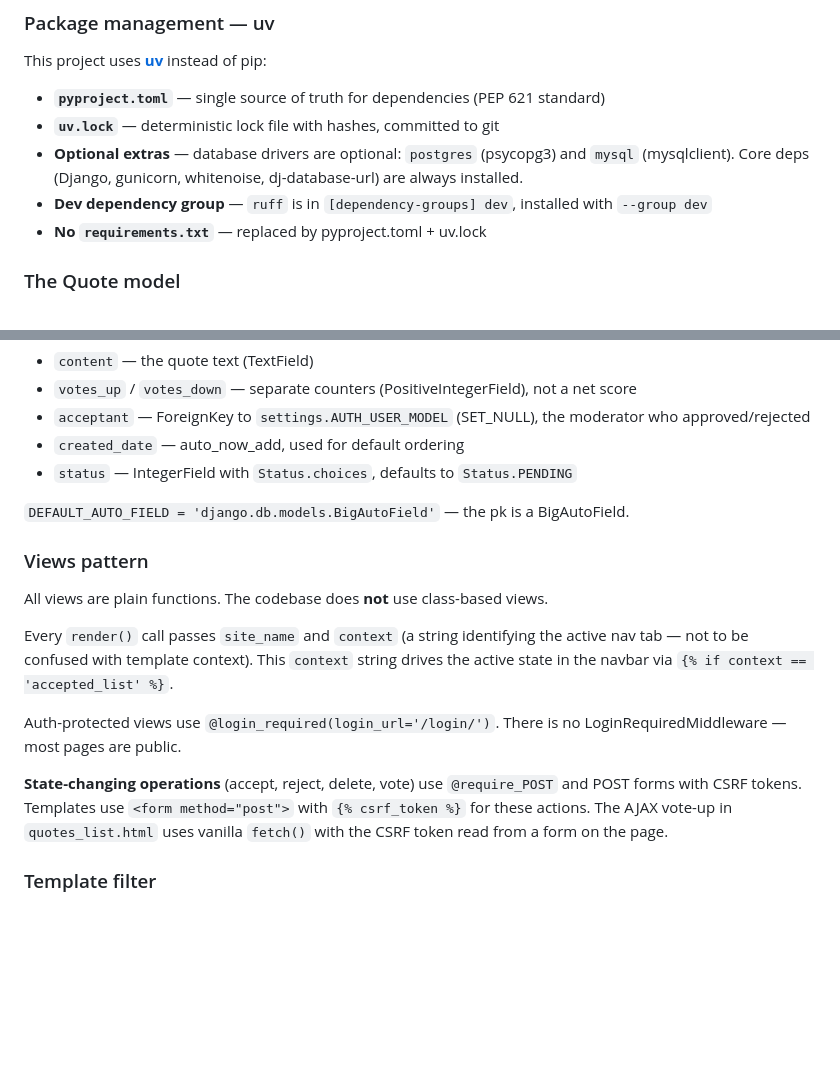
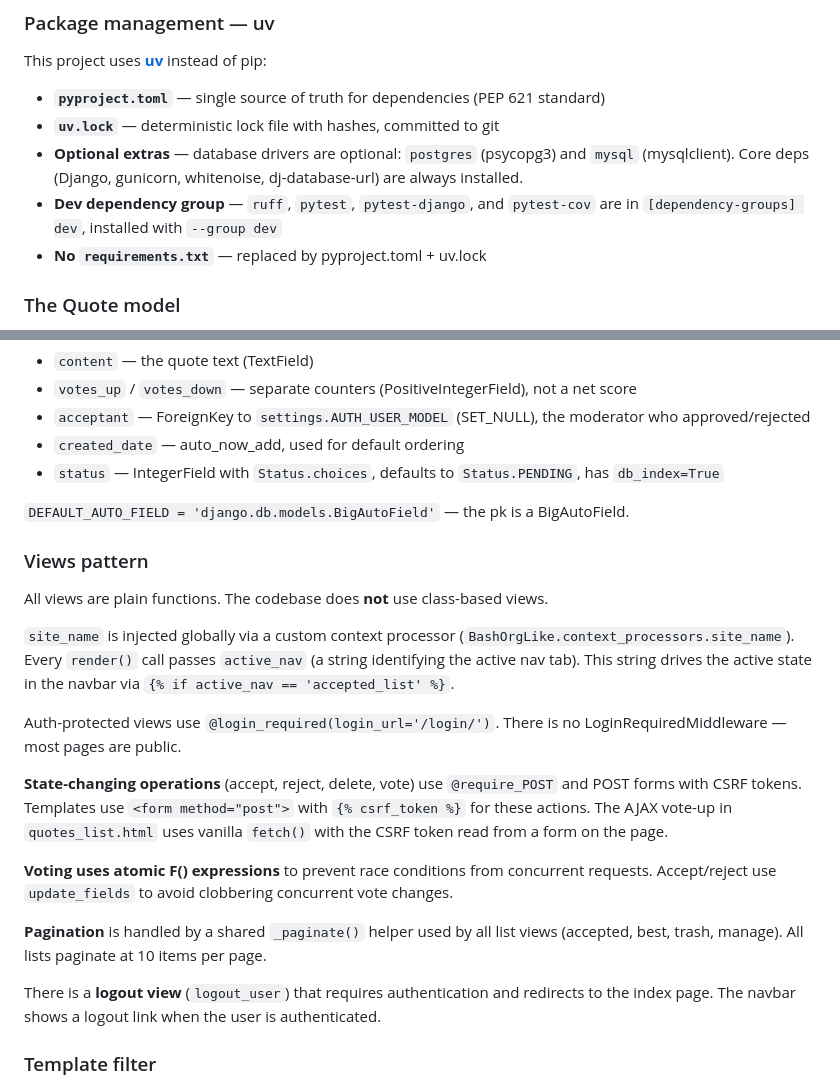
Before and after one commit to KrzysztofHajdamowicz/bash.org-like, a Markdown page: CLAUDE.md, 2 parts joined by grey strips. GitHub-like rendering; blank space fills up the shorter version.

```diff
--- a/CLAUDE.md
+++ b/CLAUDE.md
@@ -83,7 +84,7 @@ This project uses **[uv](https://docs.astral.sh/uv/)** instead of pip:
 - **`pyproject.toml`** — single source of truth for dependencies (PEP 621 standard)
 - **`uv.lock`** — deterministic lock file with hashes, committed to git
 - **Optional extras** — database drivers are optional: `postgres` (psycopg3) and `mysql` (mysqlclient). Core deps (Django, gunicorn, whitenoise, dj-database-url) are always installed.
-- **Dev dependency group** — `ruff` is in `[dependency-groups] dev`, installed with `--group dev`
+- **Dev dependency group** — `ruff`, `pytest`, `pytest-django`, and `pytest-cov` are in `[dependency-groups] dev`, installed with `--group dev`
 - **No `requirements.txt`** — replaced by pyproject.toml + uv.lock
 
 ### The Quote model
@@ -105,7 +106,7 @@ Key fields:
 - `votes_up` / `votes_down` — separate counters (PositiveIntegerField), not a net score
 - `acceptant` — ForeignKey to `settings.AUTH_USER_MODEL` (SET_NULL), the moderator who approved/rejected
 - `created_date` — auto_now_add, used for default ordering
-- `status` — IntegerField with `Status.choices`, defaults to `Status.PENDING`
+- `status` — IntegerField with `Status.choices`, defaults to `Status.PENDING`, has `db_index=True`
 
 `DEFAULT_AUTO_FIELD = 'django.db.models.BigAutoField'` — the pk is a BigAutoField.
 
@@ -113,11 +114,17 @@ Key fields:
 
 All views are plain functions. The codebase does **not** use class-based views.
 
-Every `render()` call passes `site_name` and `context` (a string identifying the active nav tab — not to be confused with template context). This `context` string drives the active state in the navbar via `{% if context == 'accepted_list' %}`.
+`site_name` is injected globally via a custom context processor (`BashOrgLike.context_processors.site_name`). Every `render()` call passes `active_nav` (a string identifying the active nav tab). This string drives the active state in the navbar via `{% if active_nav == 'accepted_list' %}`.
 
 Auth-protected views use `@login_required(login_url='/login/')`. There is no LoginRequiredMiddleware — most pages are public.
 
 **State-changing operations** (accept, reject, delete, vote) use `@require_POST` and POST forms with CSRF tokens. Templates use `<form method="post">` with `{% csrf_token %}` for these actions. The AJAX vote-up in `quotes_list.html` uses vanilla `fetch()` with the CSRF token read from a form on the page.
+
+**Voting uses atomic F() expressions** to prevent race conditions from concurrent requests. Accept/reject use `update_fields` to avoid clobbering concurrent vote changes.
+
+**Pagination** is handled by a shared `_paginate()` helper used by all list views (accepted, best, trash, manage). All lists paginate at 10 items per page.
+
+There is a **logout view** (`logout_user`) that requires authentication and redirects to the index page. The navbar shows a logout link when the user is authenticated.
 
 ### Template filter
 
```
Also changed, not shown: other parts of CLAUDE.md (+19 -18 lines).
